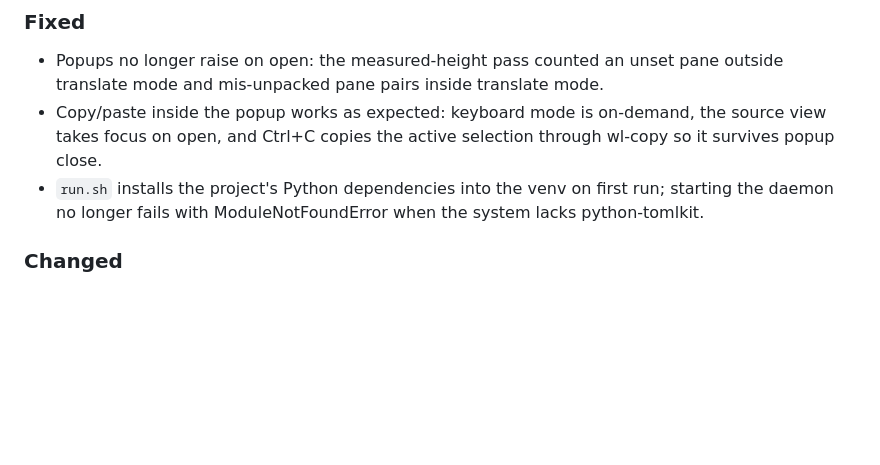
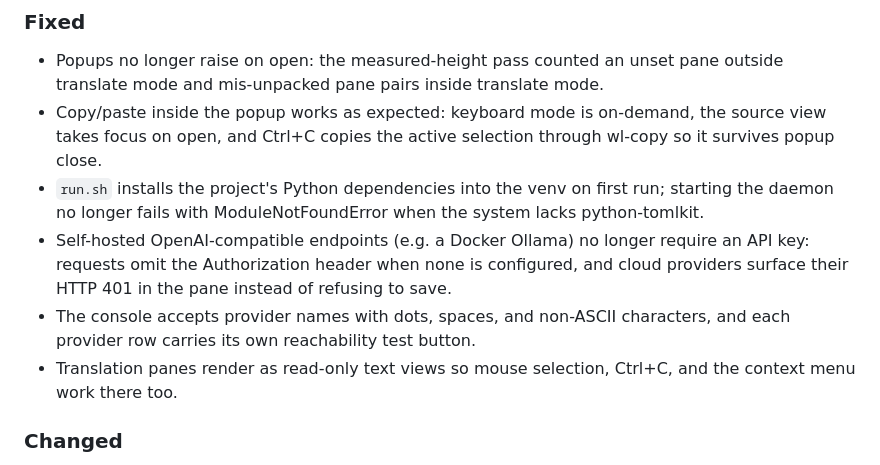
Before and after one commit to StepaniaH/LinaGo, a Markdown page: CHANGELOG.md, the part around the change. GitHub-like rendering; blank space fills up the shorter version.

Commit message:
docs: record provider and pane fixes under Unreleased

```diff
--- a/CHANGELOG.md
+++ b/CHANGELOG.md
@@ -26,6 +26,15 @@ versioning follows [SemVer](https://semver.org/).
 - `run.sh` installs the project's Python dependencies into the venv on
   first run; starting the daemon no longer fails with
   ModuleNotFoundError when the system lacks python-tomlkit.
+- Self-hosted OpenAI-compatible endpoints (e.g. a Docker Ollama) no
+  longer require an API key: requests omit the Authorization header
+  when none is configured, and cloud providers surface their HTTP 401
+  in the pane instead of refusing to save.
+- The console accepts provider names with dots, spaces, and non-ASCII
+  characters, and each provider row carries its own reachability test
+  button.
+- Translation panes render as read-only text views so mouse selection,
+  Ctrl+C, and the context menu work there too.
 
 ### Changed
 
```
